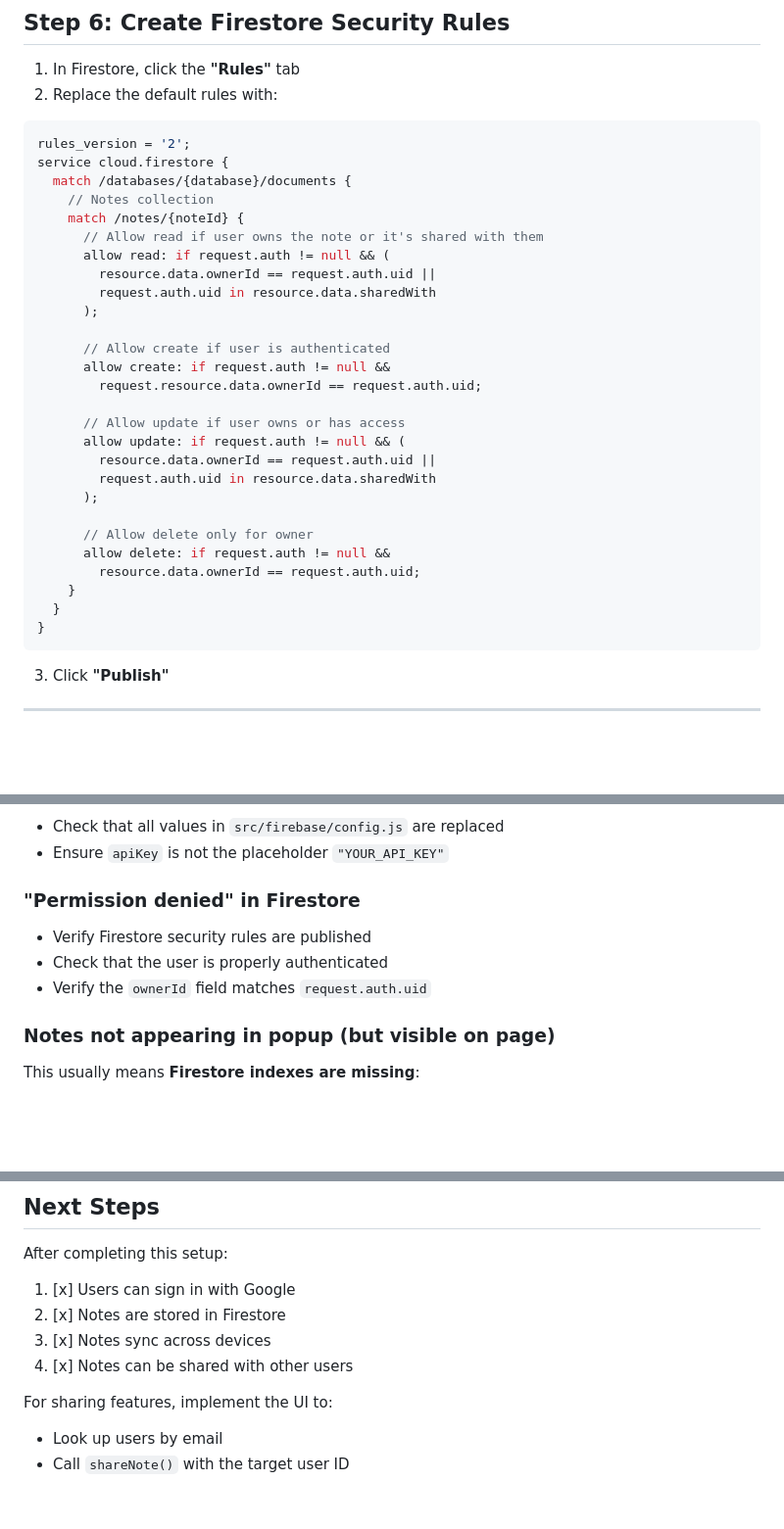
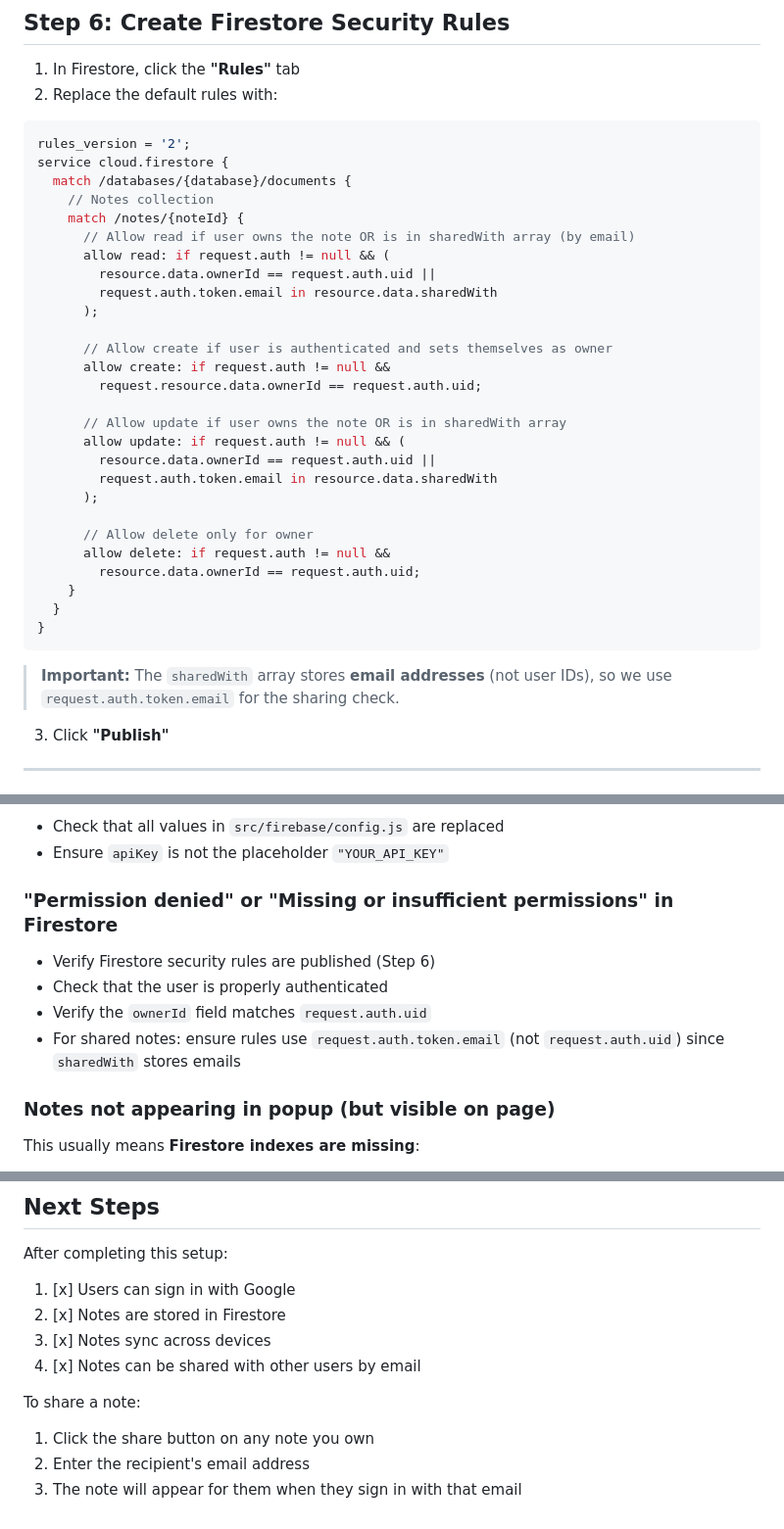
Before and after one commit to ravidorr/sticky-notes-chrome-extension, a Markdown page: docs/FIREBASE_SETUP.md, 3 parts joined by grey strips. Shown at 98% size. Drawn GitHub-style; blank space fills up the shorter version.

Commit message:
Update Firestore security rules and documentation for note sharing
- Modified Firestore rules to allow read and update access based on the user's email in the `sharedWith` array, enhancing security and clarity.
- Updated comments in the rules to specify that email addresses are used for sharing checks.
- Added notes in the README and FIREBASE_SETUP documentation to clarify the use of email for shared notes, improving user understanding of the sharing functionality.

````diff
--- a/docs/FIREBASE_SETUP.md
+++ b/docs/FIREBASE_SETUP.md
@@ -115,20 +115,20 @@ service cloud.firestore {
   match /databases/{database}/documents {
     // Notes collection
     match /notes/{noteId} {
-      // Allow read if user owns the note or it's shared with them
+      // Allow read if user owns the note OR is in sharedWith array (by email)
       allow read: if request.auth != null && (
         resource.data.ownerId == request.auth.uid ||
-        request.auth.uid in resource.data.sharedWith
+        request.auth.token.email in resource.data.sharedWith
       );
 
-      // Allow create if user is authenticated
+      // Allow create if user is authenticated and sets themselves as owner
       allow create: if request.auth != null &&
         request.resource.data.ownerId == request.auth.uid;
 
-      // Allow update if user owns or has access
+      // Allow update if user owns the note OR is in sharedWith array
       allow update: if request.auth != null && (
         resource.data.ownerId == request.auth.uid ||
-        request.auth.uid in resource.data.sharedWith
+        request.auth.token.email in resource.data.sharedWith
       );
 
       // Allow delete only for owner
@@ -138,6 +138,8 @@ service cloud.firestore {
   }
 }
 ```
+
+> **Important:** The `sharedWith` array stores **email addresses** (not user IDs), so we use `request.auth.token.email` for the sharing check.
 
 3. Click **"Publish"**
 
@@ -302,10 +304,11 @@ VITE_OAUTH_CLIENT_ID=123456789-abc123.apps.googleusercontent.com
 - Check that all values in `src/firebase/config.js` are replaced
 - Ensure `apiKey` is not the placeholder `"YOUR_API_KEY"`
 
-### "Permission denied" in Firestore
-- Verify Firestore security rules are published
+### "Permission denied" or "Missing or insufficient permissions" in Firestore
+- Verify Firestore security rules are published (Step 6)
 - Check that the user is properly authenticated
 - Verify the `ownerId` field matches `request.auth.uid`
+- For shared notes: ensure rules use `request.auth.token.email` (not `request.auth.uid`) since `sharedWith` stores emails
 
 ### Notes not appearing in popup (but visible on page)
 This usually means **Firestore indexes are missing**:
@@ -357,8 +360,9 @@ After completing this setup:
 1. [x] Users can sign in with Google
 2. [x] Notes are stored in Firestore
 3. [x] Notes sync across devices
-4. [x] Notes can be shared with other users
+4. [x] Notes can be shared with other users by email
 
-For sharing features, implement the UI to:
-- Look up users by email
-- Call `shareNote()` with the target user ID
+To share a note:
+1. Click the share button on any note you own
+2. Enter the recipient's email address
+3. The note will appear for them when they sign in with that email
````
Also changed, not shown: README.md (+7 -5 lines).
